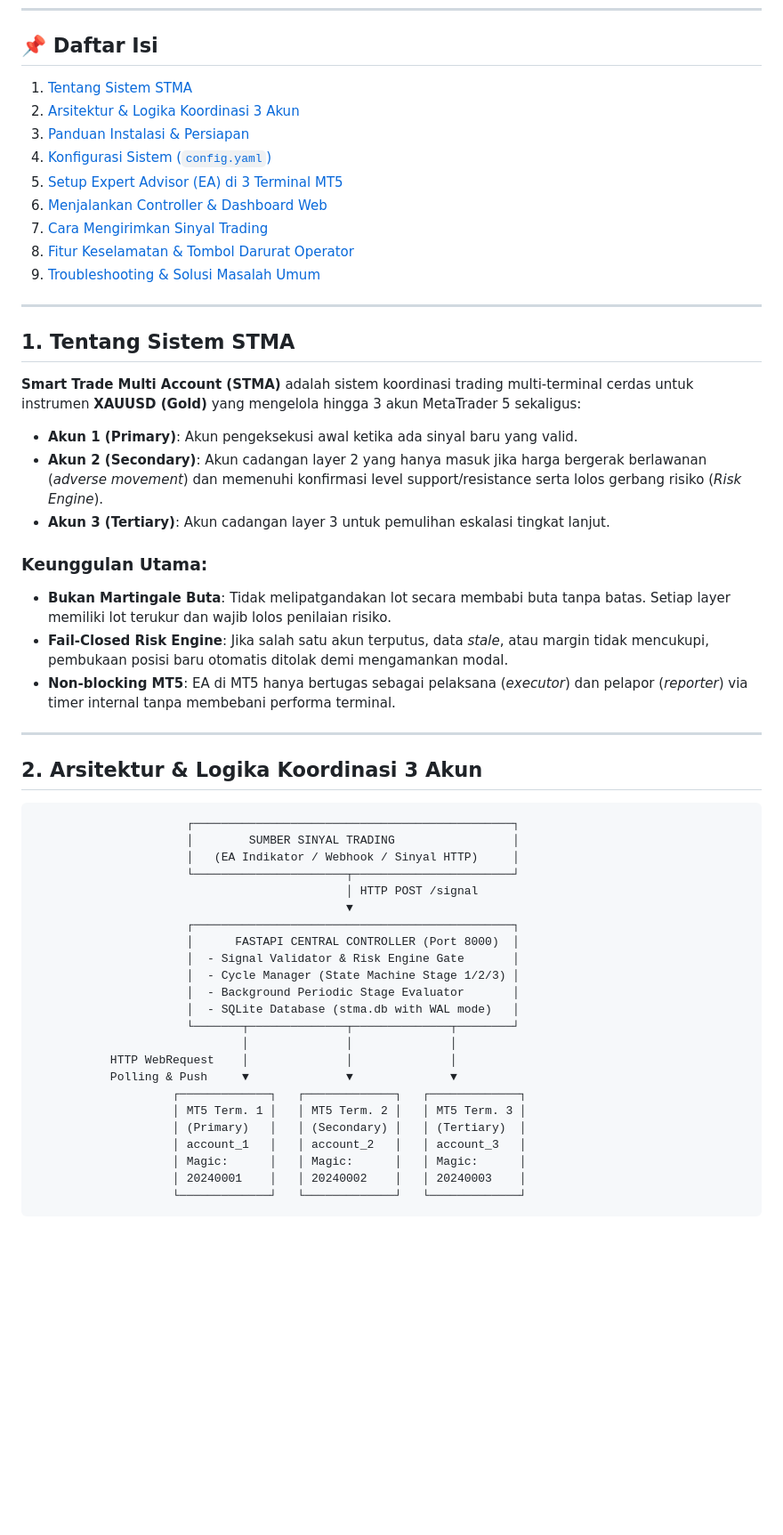
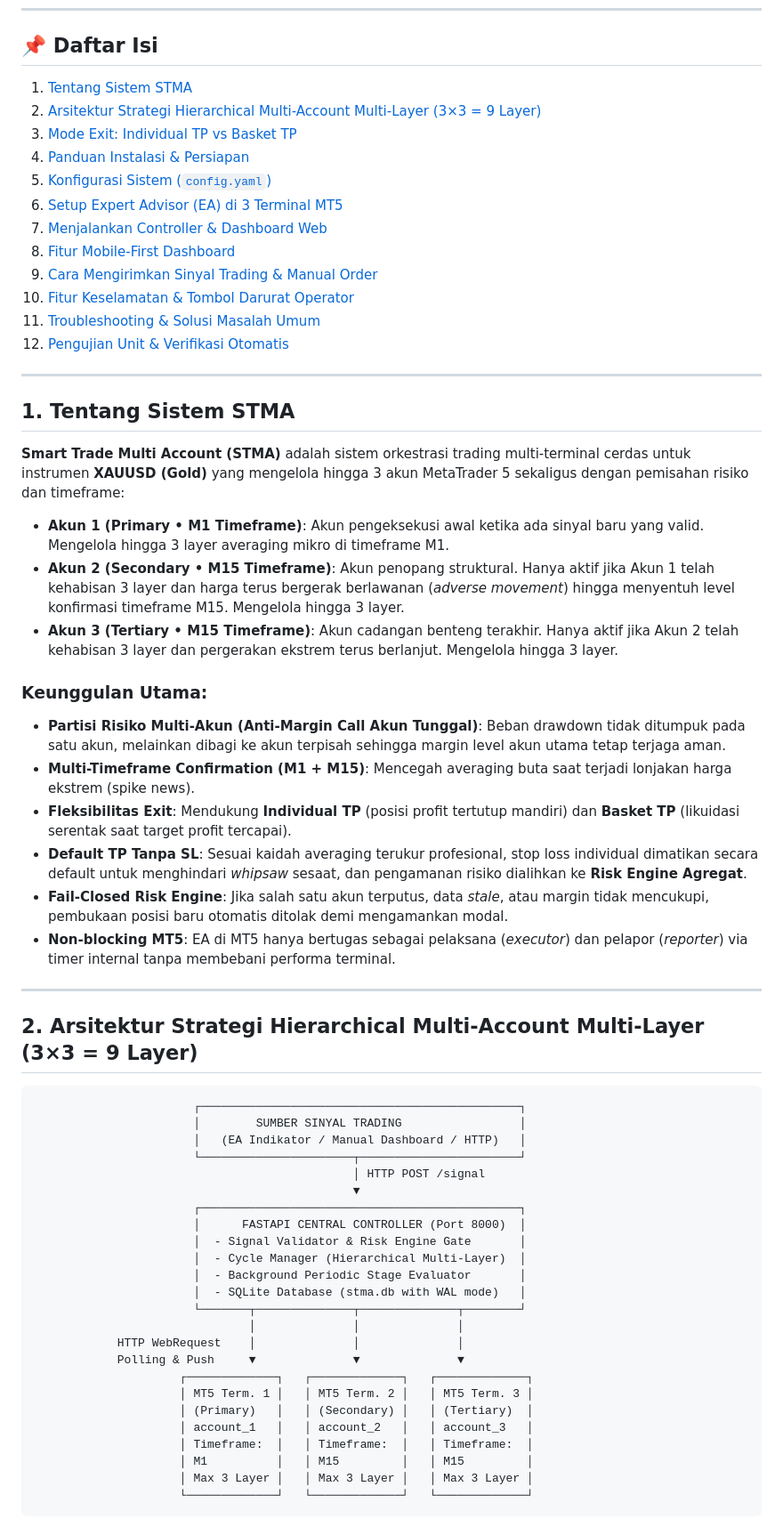
Before and after one commit to holisahmad/ea_multiakun, a Markdown page: README.md, the part around one of its changes. Shown at 89% size. Drawn GitHub-style; blank space fills up the shorter version.

````diff
--- a/README.md
+++ b/README.md
@@ -5,57 +5,64 @@
 ---
 
 ## 📌 Daftar Isi
-1. [Tentang Sistem STMA](#tentang-sistem-stma)
-2. [Arsitektur & Logika Koordinasi 3 Akun](#arsitektur--logika-koordinasi-3-akun)
-3. [Panduan Instalasi & Persiapan](#panduan-instalasi--persiapan)
-4. [Konfigurasi Sistem (`config.yaml`)](#konfigurasi-sistem-configyaml)
-5. [Setup Expert Advisor (EA) di 3 Terminal MT5](#setup-expert-advisor-ea-di-3-terminal-mt5)
-6. [Menjalankan Controller & Dashboard Web](#menjalankan-controller--dashboard-web)
-7. [Cara Mengirimkan Sinyal Trading](#cara-mengirimkan-sinyal-trading)
-8. [Fitur Keselamatan & Tombol Darurat Operator](#fitur-keselamatan--tombol-darurat-operator)
-9. [Troubleshooting & Solusi Masalah Umum](#troubleshooting--solusi-masalah-umum)
+1. [Tentang Sistem STMA](#1-tentang-sistem-stma)
+2. [Arsitektur Strategi Hierarchical Multi-Account Multi-Layer (3×3 = 9 Layer)](#2-arsitektur-strategi-hierarchical-multi-account-multi-layer-33--9-layer)
+3. [Mode Exit: Individual TP vs Basket TP](#3-mode-exit-individual-tp-vs-basket-tp)
+4. [Panduan Instalasi & Persiapan](#4-panduan-instalasi--persiapan)
+5. [Konfigurasi Sistem (`config.yaml`)](#5-konfigurasi-sistem-configyaml)
+6. [Setup Expert Advisor (EA) di 3 Terminal MT5](#6-setup-expert-advisor-ea-di-3-terminal-mt5)
+7. [Menjalankan Controller & Dashboard Web](#7-menjalankan-controller--dashboard-web)
+8. [Fitur Mobile-First Dashboard](#8-fitur-mobile-first-dashboard)
+9. [Cara Mengirimkan Sinyal Trading & Manual Order](#9-cara-mengirimkan-sinyal-trading--manual-order)
+10. [Fitur Keselamatan & Tombol Darurat Operator](#10-fitur-keselamatan--tombol-darurat-operator)
+11. [Troubleshooting & Solusi Masalah Umum](#11-troubleshooting--solusi-masalah-umum)
+12. [Pengujian Unit & Verifikasi Otomatis](#12-pengujian-unit--verifikasi-otomatis)
 
 ---
 
 ## 1. Tentang Sistem STMA
 
-**Smart Trade Multi Account (STMA)** adalah sistem koordinasi trading multi-terminal cerdas untuk instrumen **XAUUSD (Gold)** yang mengelola hingga 3 akun MetaTrader 5 sekaligus:
-- **Akun 1 (Primary)**: Akun pengeksekusi awal ketika ada sinyal baru yang valid.
-- **Akun 2 (Secondary)**: Akun cadangan layer 2 yang hanya masuk jika harga bergerak berlawanan (*adverse movement*) dan memenuhi konfirmasi level support/resistance serta lolos gerbang risiko (*Risk Engine*).
-- **Akun 3 (Tertiary)**: Akun cadangan layer 3 untuk pemulihan eskalasi tingkat lanjut.
+**Smart Trade Multi Account (STMA)** adalah sistem orkestrasi trading multi-terminal cerdas untuk instrumen **XAUUSD (Gold)** yang mengelola hingga 3 akun MetaTrader 5 sekaligus dengan pemisahan risiko dan timeframe:
+- **Akun 1 (Primary • M1 Timeframe)**: Akun pengeksekusi awal ketika ada sinyal baru yang valid. Mengelola hingga 3 layer averaging mikro di timeframe M1.
+- **Akun 2 (Secondary • M15 Timeframe)**: Akun penopang struktural. Hanya aktif jika Akun 1 telah kehabisan 3 layer dan harga terus bergerak berlawanan (*adverse movement*) hingga menyentuh level konfirmasi timeframe M15. Mengelola hingga 3 layer.
+- **Akun 3 (Tertiary • M15 Timeframe)**: Akun cadangan benteng terakhir. Hanya aktif jika Akun 2 telah kehabisan 3 layer dan pergerakan ekstrem terus berlanjut. Mengelola hingga 3 layer.
 
 ### Keunggulan Utama:
-- **Bukan Martingale Buta**: Tidak melipatgandakan lot secara membabi buta tanpa batas. Setiap layer memiliki lot terukur dan wajib lolos penilaian risiko.
+- **Partisi Risiko Multi-Akun (Anti-Margin Call Akun Tunggal)**: Beban drawdown tidak ditumpuk pada satu akun, melainkan dibagi ke akun terpisah sehingga margin level akun utama tetap terjaga aman.
+- **Multi-Timeframe Confirmation (M1 + M15)**: Mencegah averaging buta saat terjadi lonjakan harga ekstrem (spike news).
+- **Fleksibilitas Exit**: Mendukung **Individual TP** (posisi profit tertutup mandiri) dan **Basket TP** (likuidasi serentak saat target profit tercapai).
+- **Default TP Tanpa SL**: Sesuai kaidah averaging terukur profesional, stop loss individual dimatikan secara default untuk menghindari *whipsaw* sesaat, dan pengamanan risiko dialihkan ke **Risk Engine Agregat**.
 - **Fail-Closed Risk Engine**: Jika salah satu akun terputus, data *stale*, atau margin tidak mencukupi, pembukaan posisi baru otomatis ditolak demi mengamankan modal.
 - **Non-blocking MT5**: EA di MT5 hanya bertugas sebagai pelaksana (*executor*) dan pelapor (*reporter*) via timer internal tanpa membebani performa terminal.
 
 ---
 
-## 2. Arsitektur & Logika Koordinasi 3 Akun
+## 2. Arsitektur Strategi Hierarchical Multi-Account Multi-Layer (3×3 = 9 Layer)
 
 ```
-                      ┌──────────────────────────────────────────────┐
-                      │        SUMBER SINYAL TRADING                 │
-                      │   (EA Indikator / Webhook / Sinyal HTTP)     │
-                      └──────────────────────┬───────────────────────┘
-                                             │ HTTP POST /signal
-                                             ▼
-                      ┌──────────────────────────────────────────────┐
-                      │      FASTAPI CENTRAL CONTROLLER (Port 8000)  │
-                      │  - Signal Validator & Risk Engine Gate       │
-                      │  - Cycle Manager (State Machine Stage 1/2/3) │
-                      │  - Background Periodic Stage Evaluator       │
-                      │  - SQLite Database (stma.db with WAL mode)   │
-                      └───────┬──────────────┬──────────────┬────────┘
-                              │              │              │
-           HTTP WebRequest    │              │              │
-           Polling & Push     ▼              ▼              ▼
-                    ┌─────────────┐   ┌─────────────┐   ┌─────────────┐
-                    │ MT5 Term. 1 │   │ MT5 Term. 2 │   │ MT5 Term. 3 │
-                    │ (Primary)   │   │ (Secondary) │   │ (Tertiary)  │
-                    │ account_1   │   │ account_2   │   │ account_3   │
-                    │ Magic:      │   │ Magic:      │   │ Magic:      │
-                    │ 20240001    │   │ 20240002    │   │ 20240003    │
-                    └─────────────┘   └─────────────┘   └─────────────┘
+                       ┌──────────────────────────────────────────────┐
+                       │        SUMBER SINYAL TRADING                 │
+                       │   (EA Indikator / Manual Dashboard / HTTP)   │
+                       └──────────────────────┬───────────────────────┘
+                                              │ HTTP POST /signal
+                                              ▼
+                       ┌──────────────────────────────────────────────┐
+                       │      FASTAPI CENTRAL CONTROLLER (Port 8000)  │
+                       │  - Signal Validator & Risk Engine Gate       │
+                       │  - Cycle Manager (Hierarchical Multi-Layer)  │
+                       │  - Background Periodic Stage Evaluator       │
+                       │  - SQLite Database (stma.db with WAL mode)   │
+                       └───────┬──────────────┬──────────────┬────────┘
+                               │              │              │
+            HTTP WebRequest    │              │              │
+            Polling & Push     ▼              ▼              ▼
+                     ┌─────────────┐   ┌─────────────┐   ┌─────────────┐
+                     │ MT5 Term. 1 │   │ MT5 Term. 2 │   │ MT5 Term. 3 │
+                     │ (Primary)   │   │ (Secondary) │   │ (Tertiary)  │
+                     │ account_1   │   │ account_2   │   │ account_3   │
+                     │ Timeframe:  │   │ Timeframe:  │   │ Timeframe:  │
+                     │ M1          │   │ M15         │   │ M15         │
+                     │ Max 3 Layer │   │ Max 3 Layer │   │ Max 3 Layer │
+                     └─────────────┘   └─────────────┘   └─────────────┘
 ```
 
````
Also changed, not shown: other parts of README.md (+103 -169 lines).
